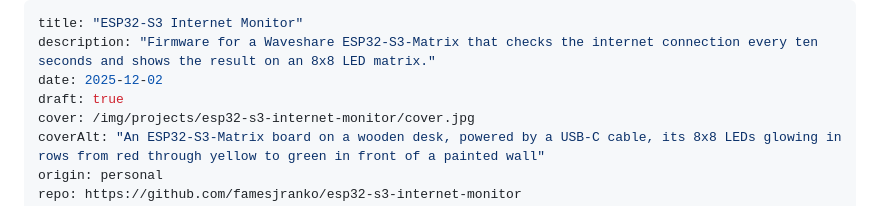
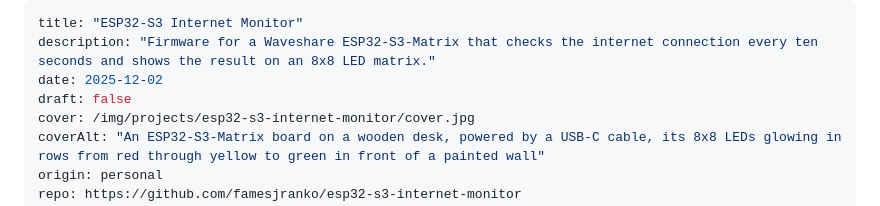
Before and after one commit to famesjranko/blog, a Markdown page: content/projects/esp32-s3-internet-monitor.md, the part around the change. GitHub-like rendering.

Commit message:
content: publish the ESP32-S3 Internet Monitor article

```diff
--- a/content/projects/esp32-s3-internet-monitor.md
+++ b/content/projects/esp32-s3-internet-monitor.md
@@ -2,7 +2,7 @@
 title: "ESP32-S3 Internet Monitor"
 description: "Firmware for a Waveshare ESP32-S3-Matrix that checks the internet connection every ten seconds and shows the result on an 8x8 LED matrix."
 date: 2025-12-02
-draft: true
+draft: false
 cover: /img/projects/esp32-s3-internet-monitor/cover.jpg
 coverAlt: "An ESP32-S3-Matrix board on a wooden desk, powered by a USB-C cable, its 8x8 LEDs glowing in rows from red through yellow to green in front of a painted wall"
 origin: personal
```
